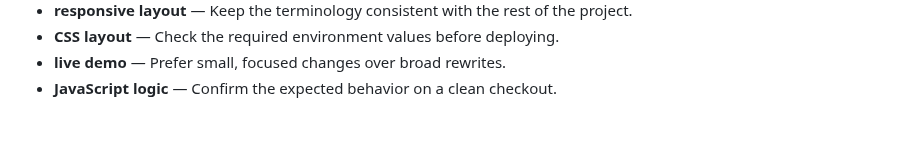
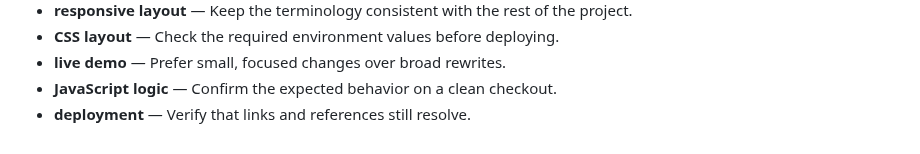
Before and after one commit to Sid2169/BookLib, a Markdown page: README.md, the part around the change. Rendered like a GitHub page.

Commit message:
Update deployment guidance

```diff
--- a/README.md
+++ b/README.md
@@ -699,3 +699,4 @@ cancelFormBtn.addEventListener('click', () => {
 - **CSS layout** — Check the required environment values before deploying.
 - **live demo** — Prefer small, focused changes over broad rewrites.
 - **JavaScript logic** — Confirm the expected behavior on a clean checkout.
+- **deployment** — Verify that links and references still resolve.
```
